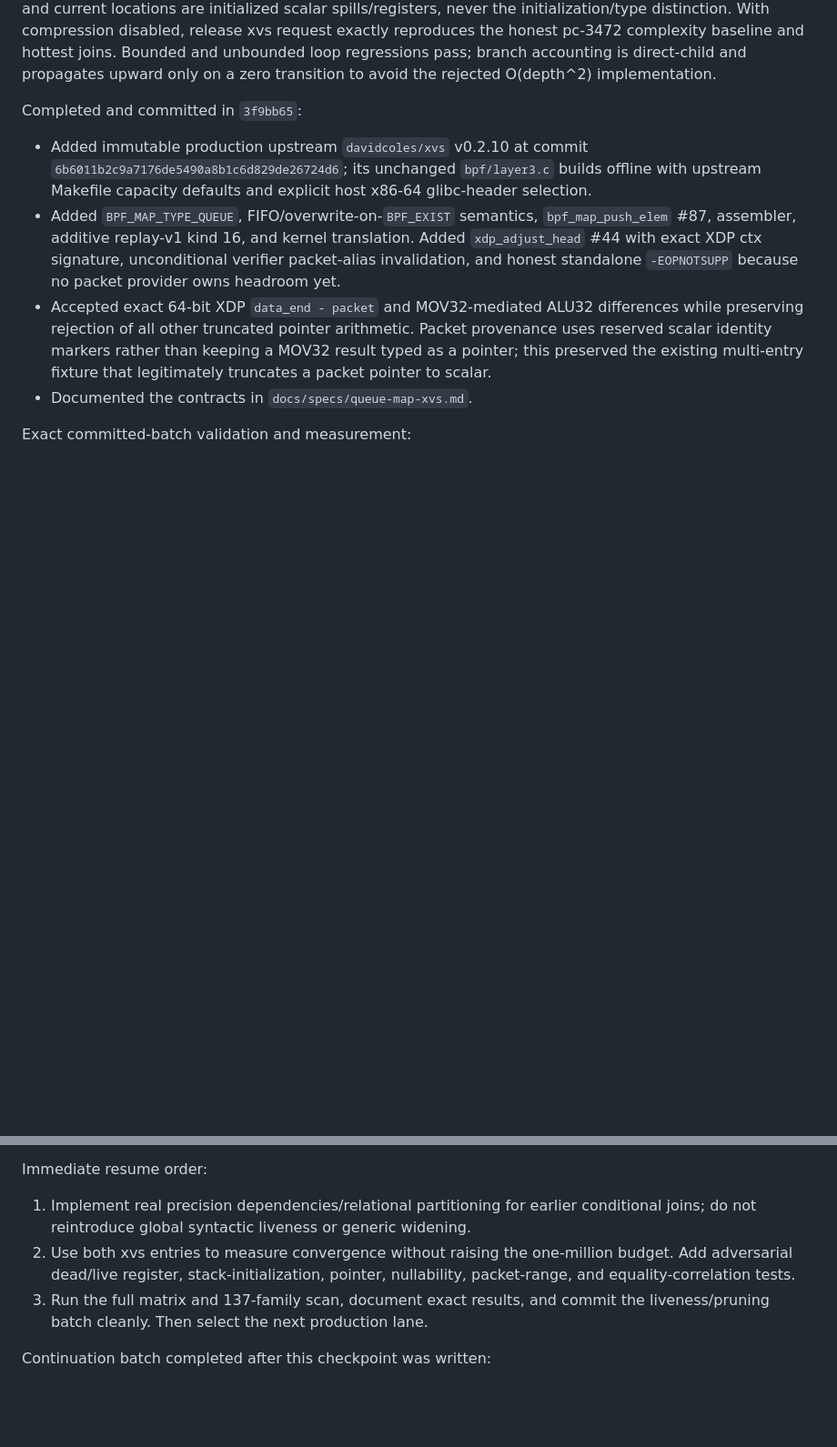
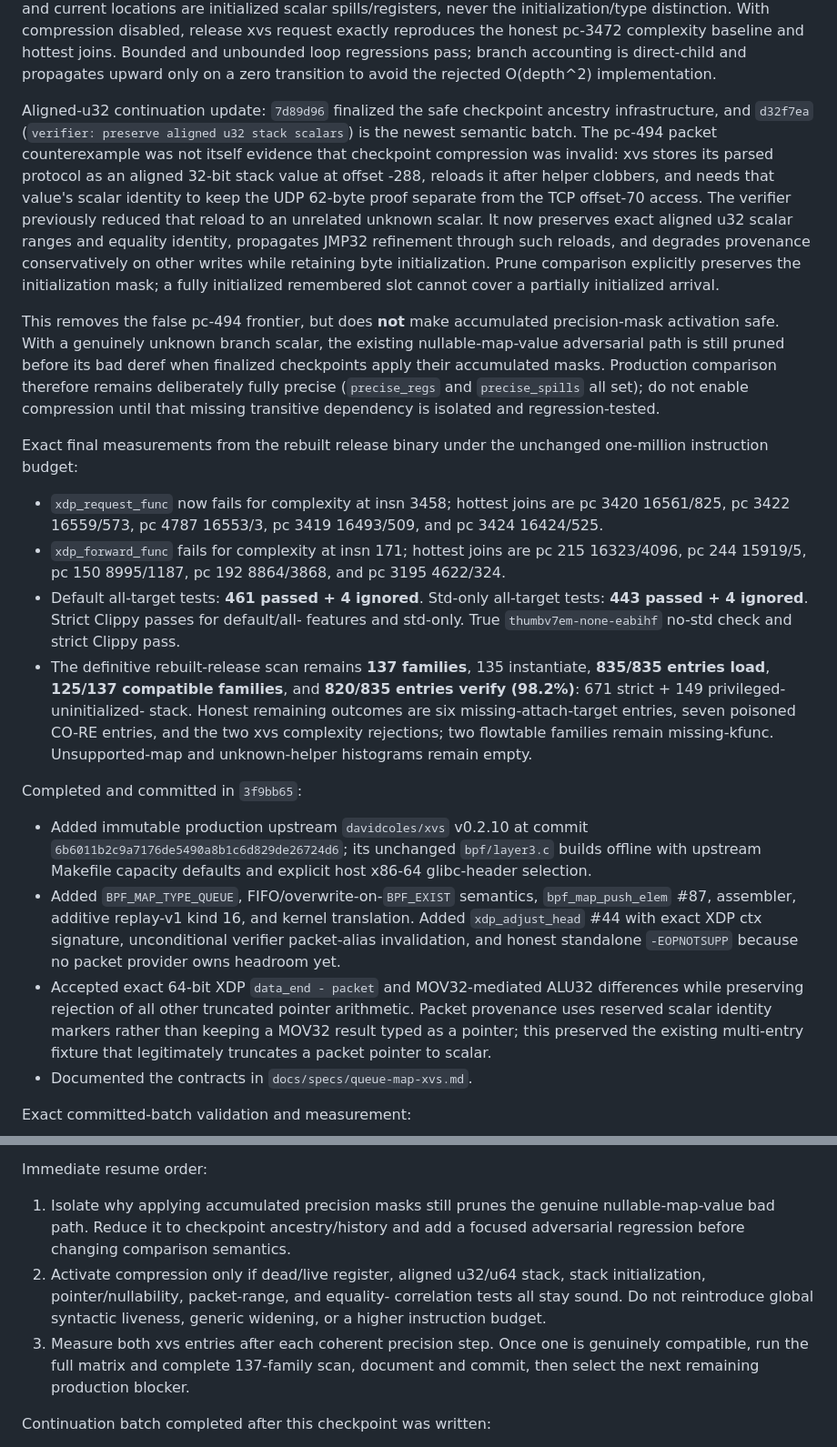
Before and after one commit to ayourtch-llm/febpf, a Markdown page: HANDOFF.md, 2 parts joined by grey strips. Shown at 91% size. GitHub-like rendering; blank space fills up the shorter version.

Commit message:
docs: record aligned u32 xvs frontier
Change-Id: I2d8a04388757d26166b98e675db7afeffe722e3a

```diff
--- a/HANDOFF.md
+++ b/HANDOFF.md
@@ -118,6 +118,49 @@ request exactly reproduces the honest pc-3472 complexity baseline and hottest
 joins. Bounded and unbounded loop regressions pass; branch accounting is
 direct-child and propagates upward only on a zero transition to avoid the
 rejected O(depth^2) implementation.
+
+Aligned-u32 continuation update: `7d89d96` finalized the safe checkpoint
+ancestry infrastructure, and `d32f7ea` (`verifier: preserve aligned u32 stack
+scalars`) is the newest semantic batch. The pc-494 packet counterexample was
+not itself evidence that checkpoint compression was invalid: xvs stores its
+parsed protocol as an aligned 32-bit stack value at offset -288, reloads it
+after helper clobbers, and needs that value's scalar identity to keep the UDP
+62-byte proof separate from the TCP offset-70 access. The verifier previously
+reduced that reload to an unrelated unknown scalar. It now preserves exact
+aligned u32 scalar ranges and equality identity, propagates JMP32 refinement
+through such reloads, and degrades provenance conservatively on other writes
+while retaining byte initialization. Prune comparison explicitly preserves
+the initialization mask; a fully initialized remembered slot cannot cover a
+partially initialized arrival.
+
+This removes the false pc-494 frontier, but does **not** make accumulated
+precision-mask activation safe. With a genuinely unknown branch scalar, the
+existing nullable-map-value adversarial path is still pruned before its bad
+deref when finalized checkpoints apply their accumulated masks. Production
+comparison therefore remains deliberately fully precise (`precise_regs` and
+`precise_spills` all set); do not enable compression until that missing
+transitive dependency is isolated and regression-tested.
+
+Exact final measurements from the rebuilt release binary under the unchanged
+one-million instruction budget:
+
+- `xdp_request_func` now fails for complexity at insn 3458; hottest joins are
+  pc 3420 16561/825, pc 3422 16559/573, pc 4787 16553/3, pc 3419 16493/509,
+  and pc 3424 16424/525.
+- `xdp_forward_func` fails for complexity at insn 171; hottest joins are pc
+  215 16323/4096, pc 244 15919/5, pc 150 8995/1187, pc 192 8864/3868, and pc
+  3195 4622/324.
+- Default all-target tests: **461 passed + 4 ignored**. Std-only all-target
+  tests: **443 passed + 4 ignored**. Strict Clippy passes for default/all-
+  features and std-only. True `thumbv7em-none-eabihf` no-std check and strict
+  Clippy pass.
+- The definitive rebuilt-release scan remains **137 families**, 135
+  instantiate, **835/835 entries load**, **125/137 compatible families**, and
+  **820/835 entries verify (98.2%)**: 671 strict + 149 privileged-uninitialized-
+  stack. Honest remaining outcomes are six missing-attach-target entries,
+  seven poisoned CO-RE entries, and the two xvs complexity rejections; two
+  flowtable families remain missing-kfunc. Unsupported-map and unknown-helper
+  histograms remain empty.
 
 Completed and committed in `3f9bb65`:
 
@@ -237,14 +280,16 @@ In-progress investigation after `3f9bb65` (not committed):
 
 Immediate resume order:
 
-1. Implement real precision dependencies/relational partitioning for earlier
-   conditional joins; do not reintroduce global syntactic liveness or generic
-   widening.
-2. Use both xvs entries to measure convergence without raising the one-million
-   budget. Add adversarial dead/live register, stack-initialization, pointer,
-   nullability, packet-range, and equality-correlation tests.
-3. Run the full matrix and 137-family scan, document exact results, and commit
-   the liveness/pruning batch cleanly. Then select the next production lane.
+1. Isolate why applying accumulated precision masks still prunes the genuine
+   nullable-map-value bad path. Reduce it to checkpoint ancestry/history and
+   add a focused adversarial regression before changing comparison semantics.
+2. Activate compression only if dead/live register, aligned u32/u64 stack,
+   stack initialization, pointer/nullability, packet-range, and equality-
+   correlation tests all stay sound. Do not reintroduce global syntactic
+   liveness, generic widening, or a higher instruction budget.
+3. Measure both xvs entries after each coherent precision step. Once one is
+   genuinely compatible, run the full matrix and complete 137-family scan,
+   document and commit, then select the next remaining production blocker.
 
 Continuation batch completed after this checkpoint was written:
 
```
